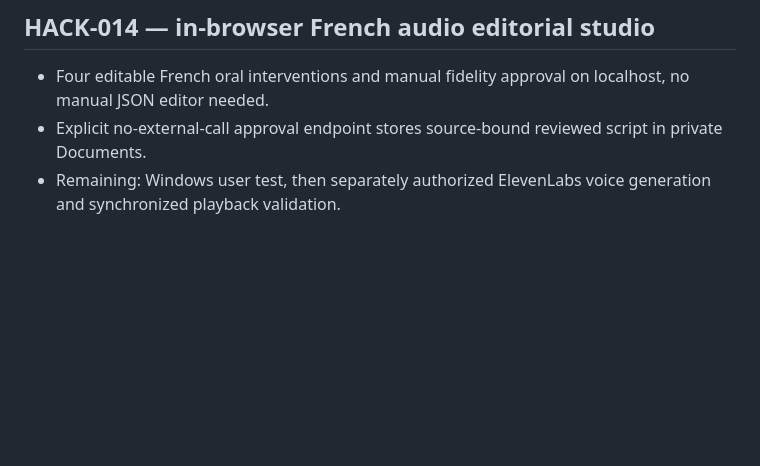
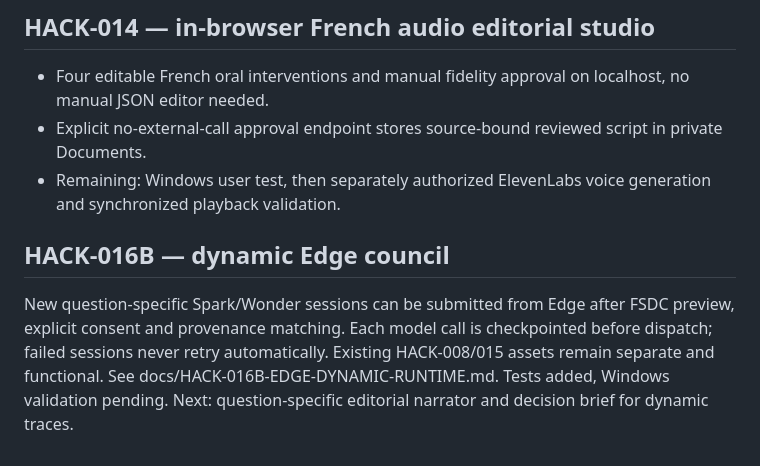
Before and after one commit to gamamou/TerraCouncil-Meta-Hackathon-2026, a Markdown page: docs/ROADMAP.md, the part around the change. Drawn GitHub-style; blank space fills up the shorter version.

Commit message:
Track dynamic Edge Council HACK-016B and remaining narrator/brief integration

```diff
--- a/docs/ROADMAP.md
+++ b/docs/ROADMAP.md
@@ -94,3 +94,7 @@ Never equate a checked-in registry or mocked tests with functioning agents or ve
 - Four editable French oral interventions and manual fidelity approval on localhost, no manual JSON editor needed.
 - Explicit no-external-call approval endpoint stores source-bound reviewed script in private Documents.
 - Remaining: Windows user test, then separately authorized ElevenLabs voice generation and synchronized playback validation.
+
+## HACK-016B — dynamic Edge council
+
+New question-specific Spark/Wonder sessions can be submitted from Edge after FSDC preview, explicit consent and provenance matching. Each model call is checkpointed before dispatch; failed sessions never retry automatically. Existing HACK-008/015 assets remain separate and functional. See docs/HACK-016B-EDGE-DYNAMIC-RUNTIME.md. Tests added, Windows validation pending. Next: question-specific editorial narrator and decision brief for dynamic traces.
```
